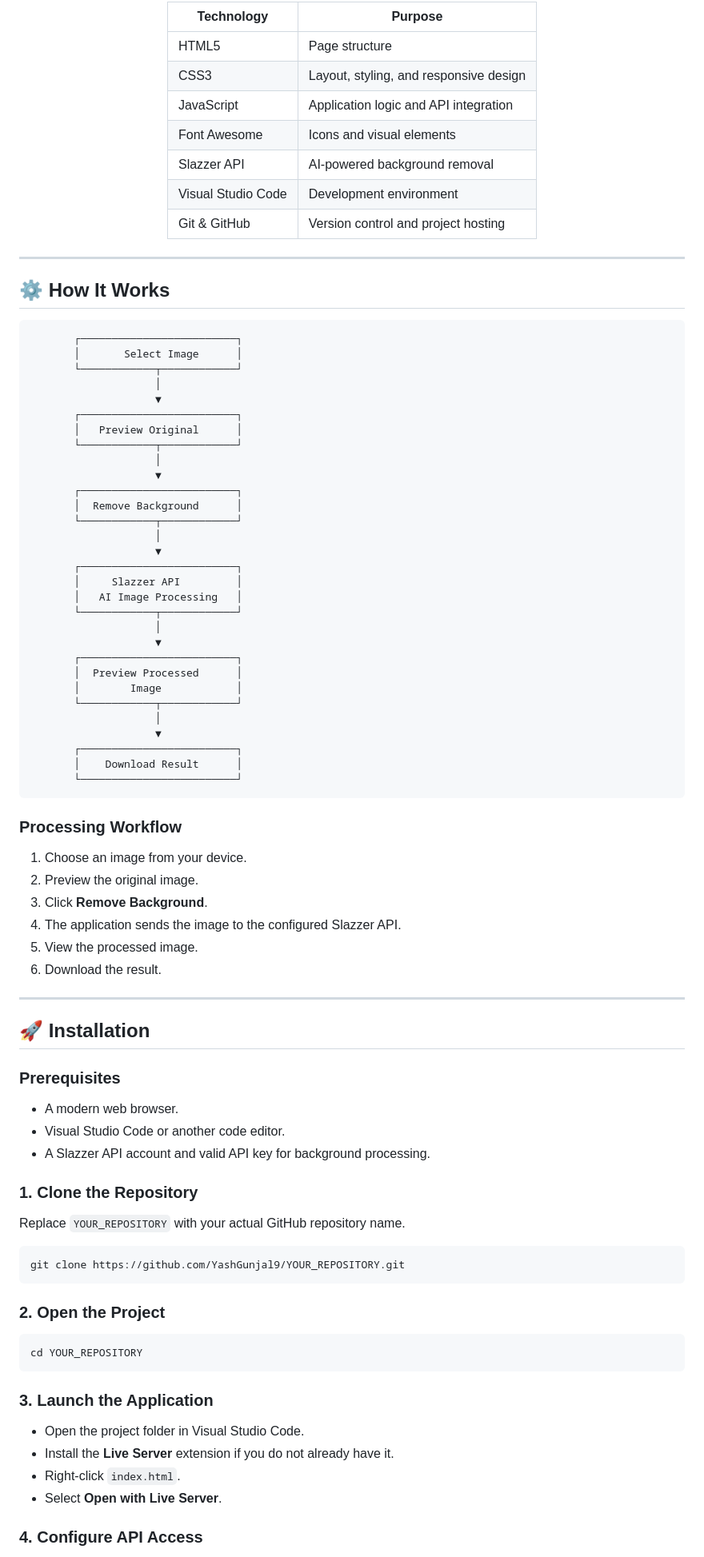
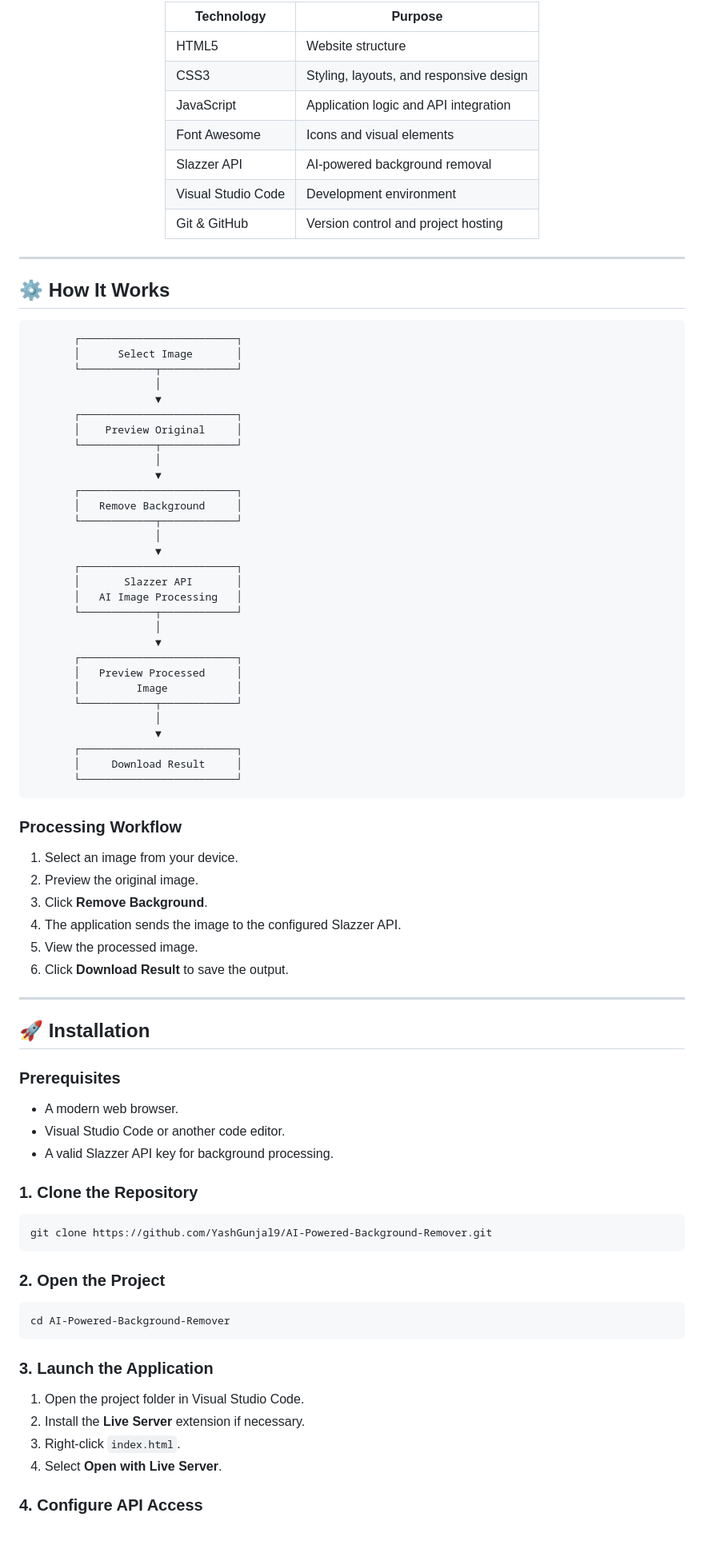
Before and after one commit to YashGunjal9/AI-Powered-Background-Remover, a Markdown page: README.md, the part around one of its changes. Shown at 80% size. Drawn GitHub-style; blank space fills up the shorter version.

````diff
--- a/README.md
+++ b/README.md
@@ -107,15 +120,15 @@ Loading indicators, drag-and-drop interactions, and intuitive controls.
 
 <div align="center">
 
-| Technology         | Purpose                                |
-| ------------------ | -------------------------------------- |
-| HTML5              | Page structure                         |
-| CSS3               | Layout, styling, and responsive design |
-| JavaScript         | Application logic and API integration  |
-| Font Awesome       | Icons and visual elements              |
-| Slazzer API        | AI-powered background removal          |
-| Visual Studio Code | Development environment                |
-| Git & GitHub       | Version control and project hosting    |
+| Technology         | Purpose                                 |
+| ------------------ | --------------------------------------- |
+| HTML5              | Website structure                       |
+| CSS3               | Styling, layouts, and responsive design |
+| JavaScript         | Application logic and API integration   |
+| Font Awesome       | Icons and visual elements               |
+| Slazzer API        | AI-powered background removal           |
+| Visual Studio Code | Development environment                 |
+| Git & GitHub       | Version control and project hosting     |
 
 </div>
 
@@ -125,45 +138,45 @@ Loading indicators, drag-and-drop interactions, and intuitive controls.
 
 ```text
        ┌─────────────────────────┐
-       │       Select Image      │
+       │      Select Image       │
        └────────────┬────────────┘
                     │
                     ▼
        ┌─────────────────────────┐
-       │   Preview Original      │
+       │    Preview Original     │
        └────────────┬────────────┘
                     │
                     ▼
        ┌─────────────────────────┐
-       │  Remove Background      │
+       │   Remove Background     │
        └────────────┬────────────┘
                     │
                     ▼
        ┌─────────────────────────┐
-       │     Slazzer API         │
+       │       Slazzer API       │
        │   AI Image Processing   │
        └────────────┬────────────┘
                     │
                     ▼
        ┌─────────────────────────┐
-       │  Preview Processed      │
-       │        Image            │
+       │   Preview Processed     │
+       │         Image           │
        └────────────┬────────────┘
                     │
                     ▼
        ┌─────────────────────────┐
-       │    Download Result      │
+       │     Download Result     │
        └─────────────────────────┘
 ```
 
 ### Processing Workflow
 
-1. Choose an image from your device.
+1. Select an image from your device.
 2. Preview the original image.
 3. Click **Remove Background**.
 4. The application sends the image to the configured Slazzer API.
 5. View the processed image.
-6. Download the result.
+6. Click **Download Result** to save the output.
 
 ---
 
@@ -173,28 +186,26 @@ Loading indicators, drag-and-drop interactions, and intuitive controls.
 
 * A modern web browser.
 * Visual Studio Code or another code editor.
-* A Slazzer API account and valid API key for background processing.
+* A valid Slazzer API key for background processing.
 
 ### 1. Clone the Repository
 
-Replace `YOUR_REPOSITORY` with your actual GitHub repository name.
-
 ```bash
-git clone https://github.com/YashGunjal9/YOUR_REPOSITORY.git
+git clone https://github.com/YashGunjal9/AI-Powered-Background-Remover.git
 ```
 
 ### 2. Open the Project
 
 ```bash
-cd YOUR_REPOSITORY
+cd AI-Powered-Background-Remover
 ```
 
 ### 3. Launch the Application
 
-* Open the project folder in Visual Studio Code.
-* Install the **Live Server** extension if you do not already have it.
-* Right-click `index.html`.
-* Select **Open with Live Server**.
+1. Open the project folder in Visual Studio Code.
+2. Install the **Live Server** extension if necessary.
+3. Right-click `index.html`.
+4. Select **Open with Live Server**.
 
 ### 4. Configure API Access
 
````
Also changed, not shown: other parts of README.md (+52 -39 lines).
